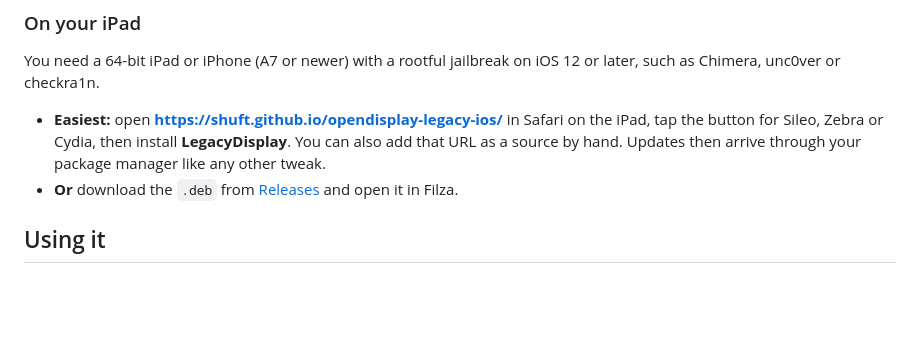
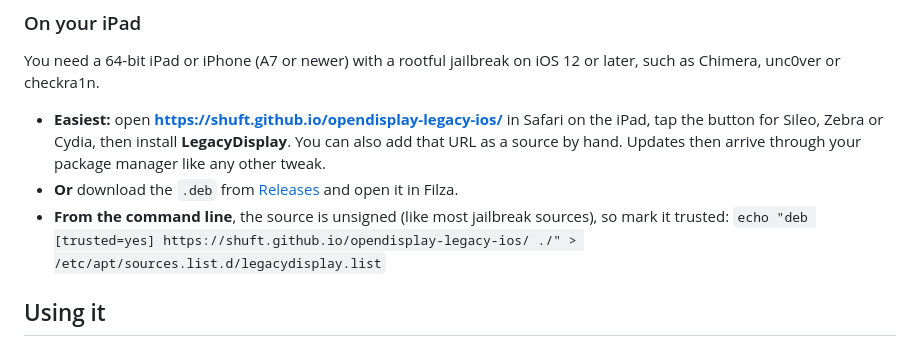
Before and after one commit to shuft/opendisplay-legacy-ios, a Markdown page: README.md, the part around the change. GitHub-like rendering; blank space fills up the shorter version.

Commit message:
README: how to add the source with command-line apt
Co-Authored-By: Claude Opus 5.5 <noreply@anthropic.com>

```diff
--- a/README.md
+++ b/README.md
@@ -48,6 +48,9 @@ iOS 12 or later, such as Chimera, unc0ver or checkra1n.
 - **Or** download the `.deb` from
   [Releases](https://github.com/shuft/opendisplay-legacy-ios/releases/latest)
   and open it in Filza.
+- **From the command line**, the source is unsigned (like most jailbreak
+  sources), so mark it trusted:
+  `echo "deb [trusted=yes] https://shuft.github.io/opendisplay-legacy-ios/ ./" > /etc/apt/sources.list.d/legacydisplay.list`
 
 ## Using it
 
```
